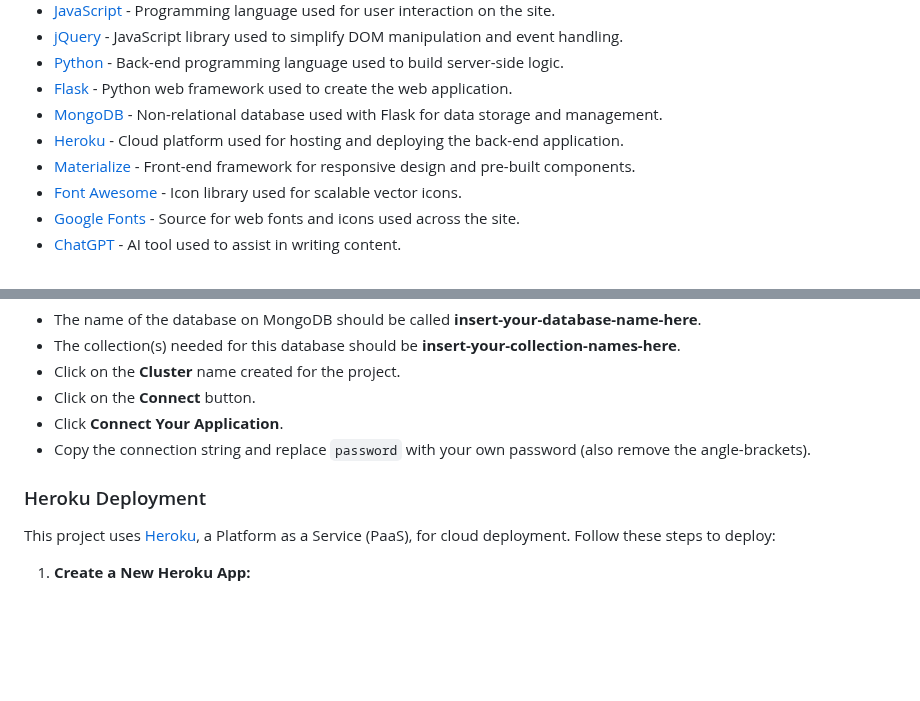
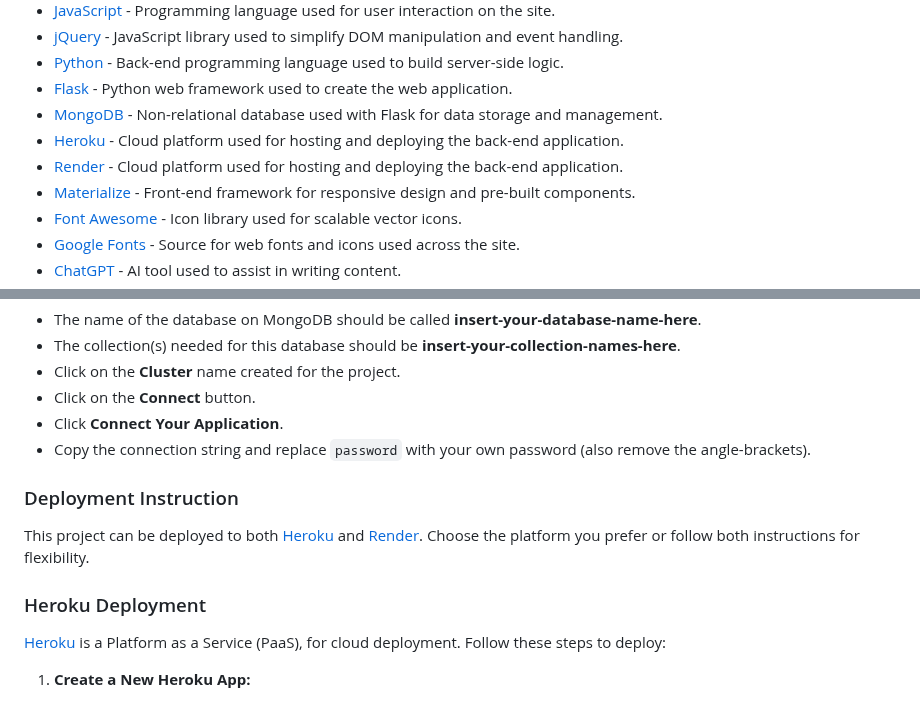
Before and after one commit to Lauren21717/flavor-hub, a Markdown page: README.md, 2 parts joined by grey strips. Drawn GitHub-style; blank space fills up the shorter version.

```diff
--- a/README.md
+++ b/README.md
@@ -258,6 +258,7 @@ I have use [Balsamiq](https://balsamiq.com/wireframes/) to design my site wirefr
   - [Flask](https://flask.palletsprojects.com) - Python web framework used to create the web application.
   - [MongoDB](https://www.mongodb.com) - Non-relational database used with Flask for data storage and management.
   - [Heroku](https://www.heroku.com) - Cloud platform used for hosting and deploying the back-end application.
+  - [Render](https://render.com/) - Cloud platform used for hosting and deploying the back-end application.
   - [Materialize](https://materializeweb.com)  - Front-end framework for responsive design and pre-built components.
   - [Font Awesome](https://fontawesome.com) - Icon library used for scalable vector icons.
   - [Google Fonts](https://fonts.google.com/icons) - Source for web fonts and icons used across the site.
@@ -319,9 +320,13 @@ To obtain your own MongoDB Database URI, sign up on their site, then follow thes
 - Click **Connect Your Application**.
 - Copy the connection string and replace `password` with your own password (also remove the angle-brackets).
 
+### Deployment Instruction
+
+This project can be deployed to both [Heroku](https://www.heroku.com/) and [Render](https://render.com/). Choose the platform you prefer or follow both instructions for flexibility.
+
 ### Heroku Deployment
 
-This project uses [Heroku](https://www.heroku.com/), a Platform as a Service (PaaS), for cloud deployment. Follow these steps to deploy:
+[Heroku](https://www.heroku.com/) is a Platform as a Service (PaaS), for cloud deployment. Follow these steps to deploy:
 
 1. **Create a New Heroku App:**
    - Log in to your [Heroku Dashboard](https://dashboard.heroku.com).
```
Also changed, not shown: other parts of README.md (+54 -3 lines).
